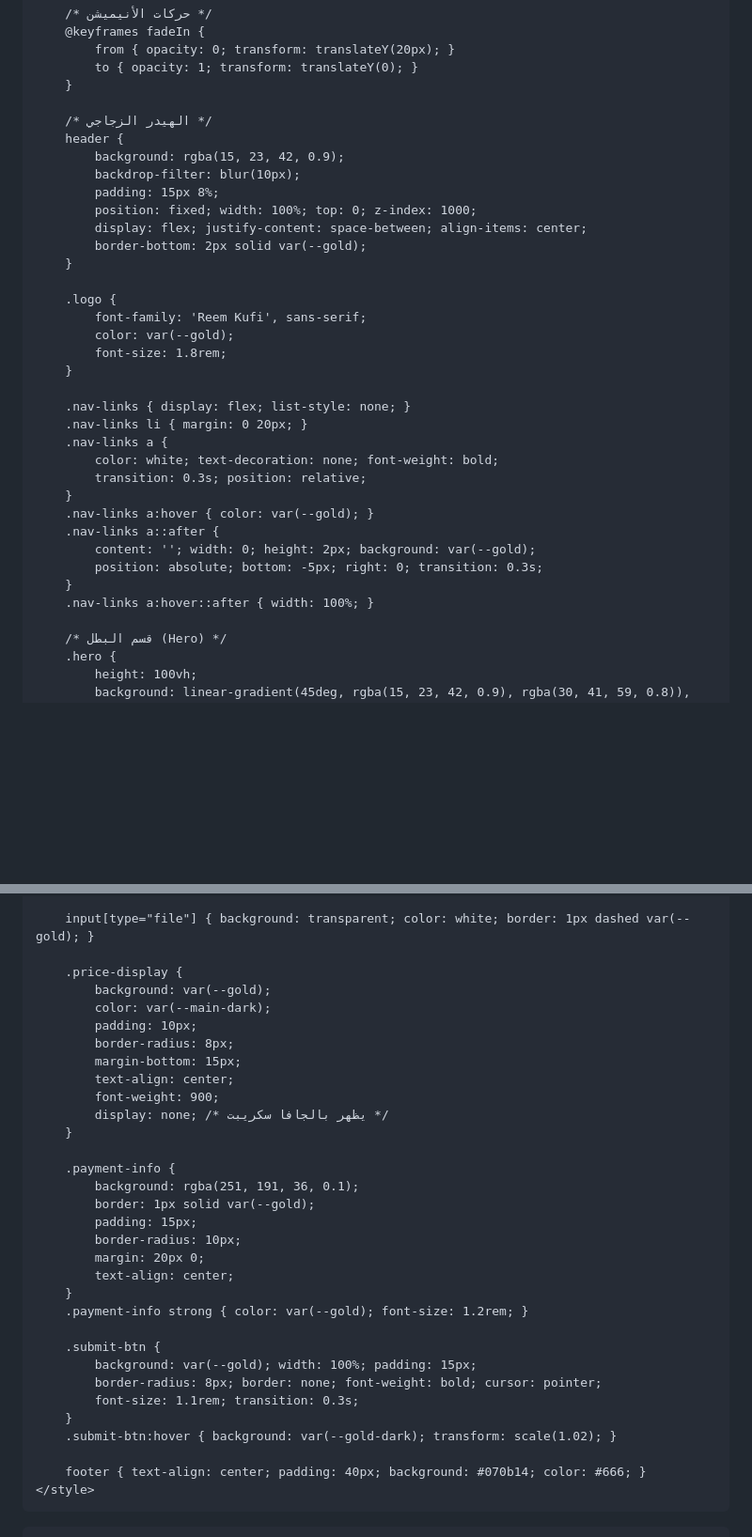
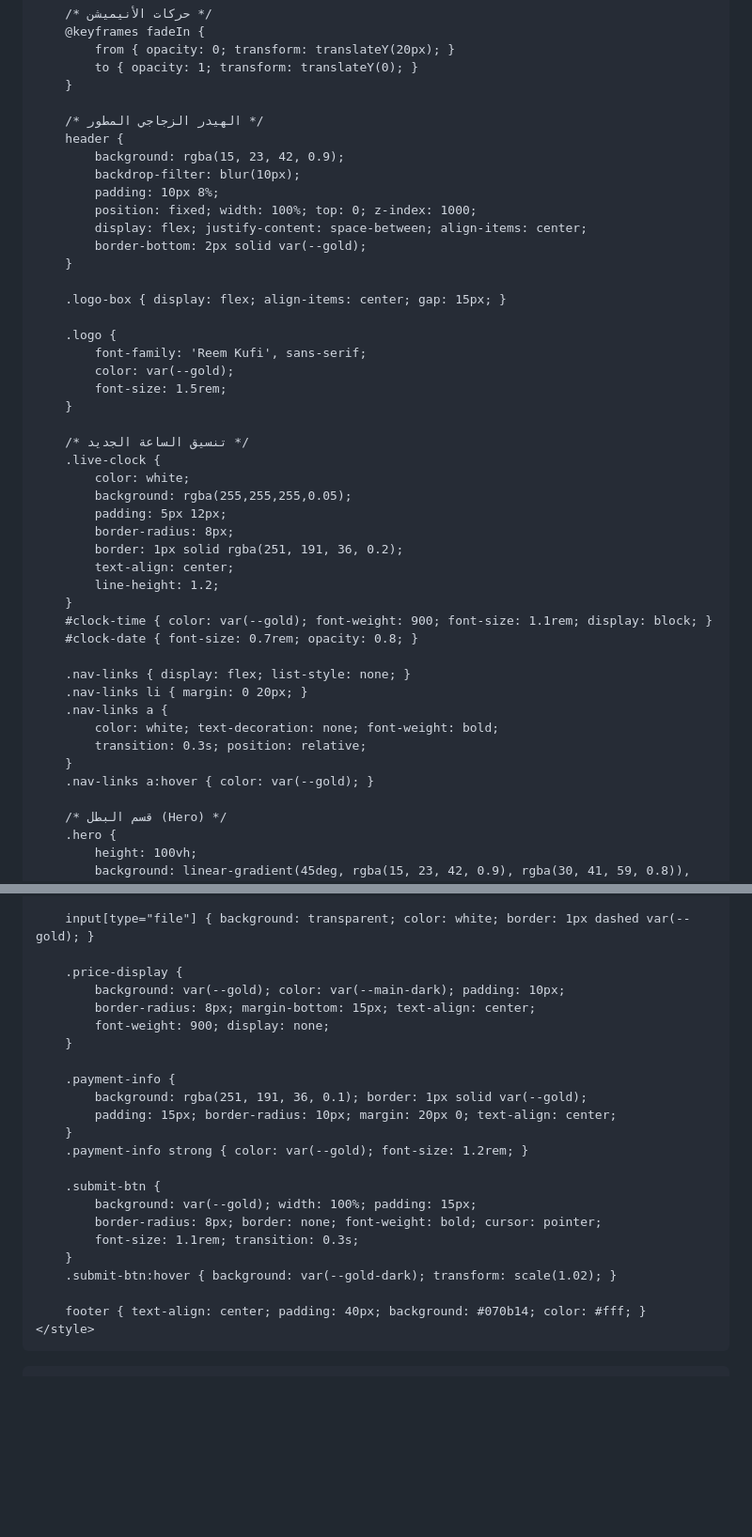
Before and after one commit to abdomakigat-rgb/Al-qma, a Markdown page: README.md, 2 parts joined by grey strips. Shown at 94% size. Drawn GitHub-style; blank space fills up the shorter version.

```diff
--- a/README.md
+++ b/README.md
@@ -35,21 +35,36 @@
             to { opacity: 1; transform: translateY(0); }
         }
 
-        /* الهيدر الزجاجي */
+        /* الهيدر الزجاجي المطور */
         header {
             background: rgba(15, 23, 42, 0.9);
             backdrop-filter: blur(10px);
-            padding: 15px 8%;
+            padding: 10px 8%;
             position: fixed; width: 100%; top: 0; z-index: 1000;
             display: flex; justify-content: space-between; align-items: center;
             border-bottom: 2px solid var(--gold);
         }
 
+        .logo-box { display: flex; align-items: center; gap: 15px; }
+
         .logo {
             font-family: 'Reem Kufi', sans-serif;
             color: var(--gold);
-            font-size: 1.8rem;
+            font-size: 1.5rem;
         }
+
+        /* تنسيق الساعة الجديد */
+        .live-clock {
+            color: white;
+            background: rgba(255,255,255,0.05);
+            padding: 5px 12px;
+            border-radius: 8px;
+            border: 1px solid rgba(251, 191, 36, 0.2);
+            text-align: center;
+            line-height: 1.2;
+        }
+        #clock-time { color: var(--gold); font-weight: 900; font-size: 1.1rem; display: block; }
+        #clock-date { font-size: 0.7rem; opacity: 0.8; }
 
         .nav-links { display: flex; list-style: none; }
         .nav-links li { margin: 0 20px; }
@@ -58,11 +73,6 @@
             transition: 0.3s; position: relative;
         }
         .nav-links a:hover { color: var(--gold); }
-        .nav-links a::after {
-            content: ''; width: 0; height: 2px; background: var(--gold);
-            position: absolute; bottom: -5px; right: 0; transition: 0.3s;
-        }
-        .nav-links a:hover::after { width: 100%; }
 
         /* قسم البطل (Hero) */
         .hero {
@@ -139,23 +155,14 @@
         input[type="file"] { background: transparent; color: white; border: 1px dashed var(--gold); }
 
         .price-display {
-            background: var(--gold);
-            color: var(--main-dark);
-            padding: 10px;
-            border-radius: 8px;
-            margin-bottom: 15px;
-            text-align: center;
-            font-weight: 900;
-            display: none; /* يظهر بالجافا سكريبت */
+            background: var(--gold); color: var(--main-dark); padding: 10px;
+            border-radius: 8px; margin-bottom: 15px; text-align: center;
+            font-weight: 900; display: none;
         }
 
         .payment-info {
-            background: rgba(251, 191, 36, 0.1);
-            border: 1px solid var(--gold);
-            padding: 15px;
-            border-radius: 10px;
-            margin: 20px 0;
-            text-align: center;
+            background: rgba(251, 191, 36, 0.1); border: 1px solid var(--gold);
+            padding: 15px; border-radius: 10px; margin: 20px 0; text-align: center;
         }
         .payment-info strong { color: var(--gold); font-size: 1.2rem; }
 
@@ -166,7 +173,7 @@
         }
         .submit-btn:hover { background: var(--gold-dark); transform: scale(1.02); }
 
-        footer { text-align: center; padding: 40px; background: #070b14; color: #666; }
+        footer { text-align: center; padding: 40px; background: #070b14; color: #fff; }
     </style>
 </head>
 <body>
```
Also changed, not shown: other parts of README.md (+73 -6 lines).
